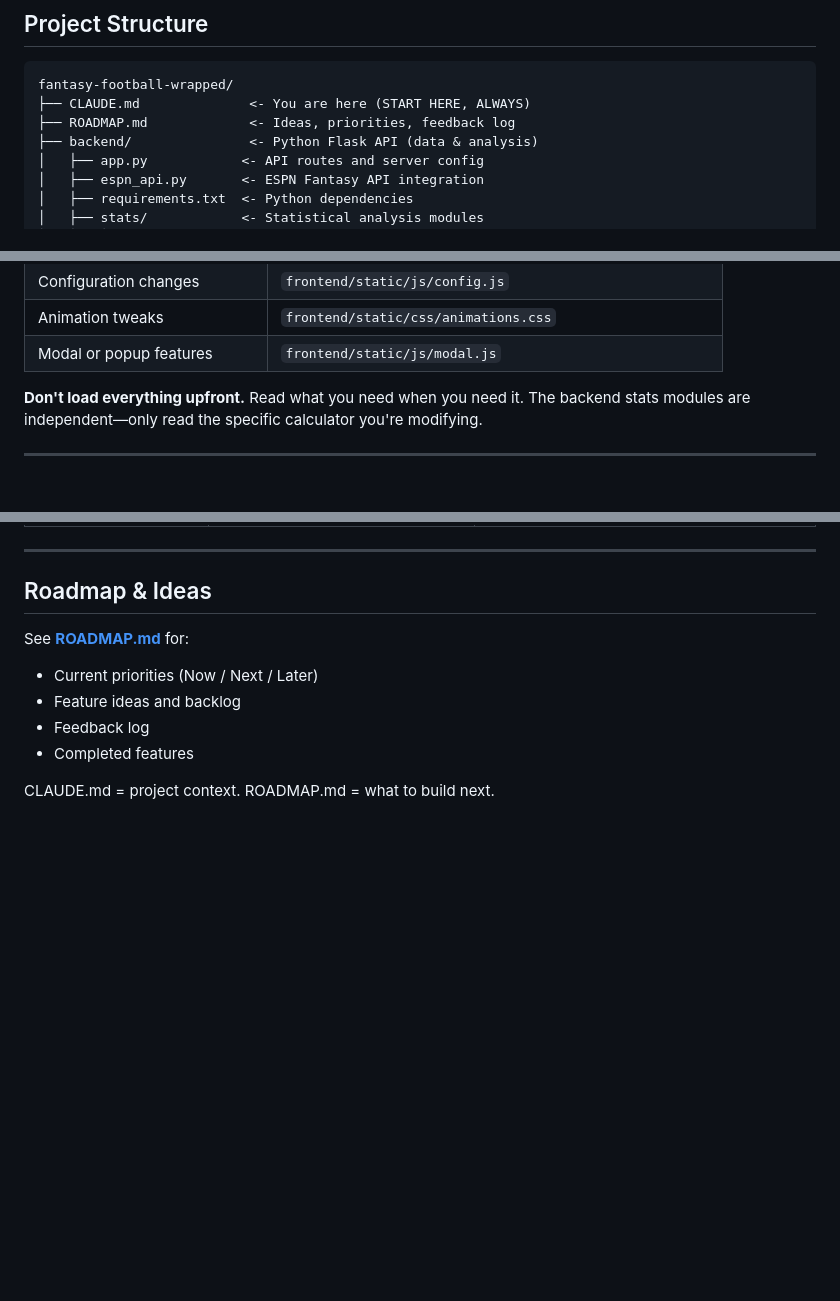
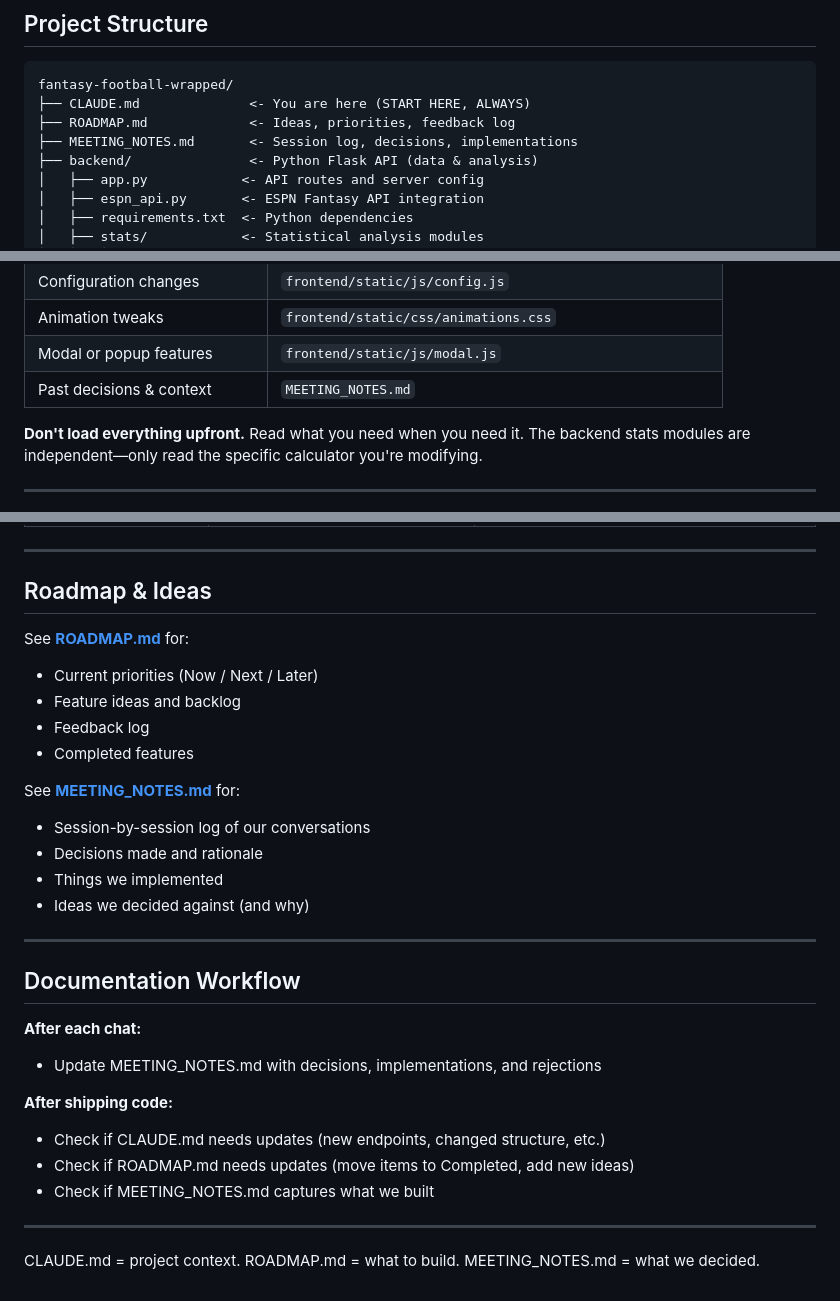
Before and after one commit to willhofner/fantasy-football-wrapped, a Markdown page: CLAUDE.md, 3 parts joined by grey strips. Rendered like a GitHub page; blank space fills up the shorter version.

```diff
--- a/CLAUDE.md
+++ b/CLAUDE.md
@@ -22,6 +22,7 @@ Write production-quality Python/JavaScript code. Follow existing patterns. Ship
 fantasy-football-wrapped/
 ├── CLAUDE.md              <- You are here (START HERE, ALWAYS)
 ├── ROADMAP.md             <- Ideas, priorities, feedback log
+├── MEETING_NOTES.md       <- Session log, decisions, implementations
 ├── backend/               <- Python Flask API (data & analysis)
 │   ├── app.py            <- API routes and server config
 │   ├── espn_api.py       <- ESPN Fantasy API integration
@@ -73,6 +74,7 @@ fantasy-football-wrapped/
 | Configuration changes | `frontend/static/js/config.js` |
 | Animation tweaks | `frontend/static/css/animations.css` |
 | Modal or popup features | `frontend/static/js/modal.js` |
+| Past decisions & context | `MEETING_NOTES.md` |
 
 **Don't load everything upfront.** Read what you need when you need it. The backend stats modules are independent—only read the specific calculator you're modifying.
 
@@ -272,4 +274,24 @@ See **[ROADMAP.md](ROADMAP.md)** for:
 - Feedback log
 - Completed features
 
-CLAUDE.md = project context. ROADMAP.md = what to build next.
+See **[MEETING_NOTES.md](MEETING_NOTES.md)** for:
+- Session-by-session log of our conversations
+- Decisions made and rationale
+- Things we implemented
+- Ideas we decided against (and why)
+
+---
+
+## Documentation Workflow
+
+**After each chat:**
+- Update MEETING_NOTES.md with decisions, implementations, and rejections
+
+**After shipping code:**
+- Check if CLAUDE.md needs updates (new endpoints, changed structure, etc.)
+- Check if ROADMAP.md needs updates (move items to Completed, add new ideas)
+- Check if MEETING_NOTES.md captures what we built
+
+---
+
+CLAUDE.md = project context. ROADMAP.md = what to build. MEETING_NOTES.md = what we decided.
```
Also changed, not shown: MEETING_NOTES.md (added, +71 -0 lines).
